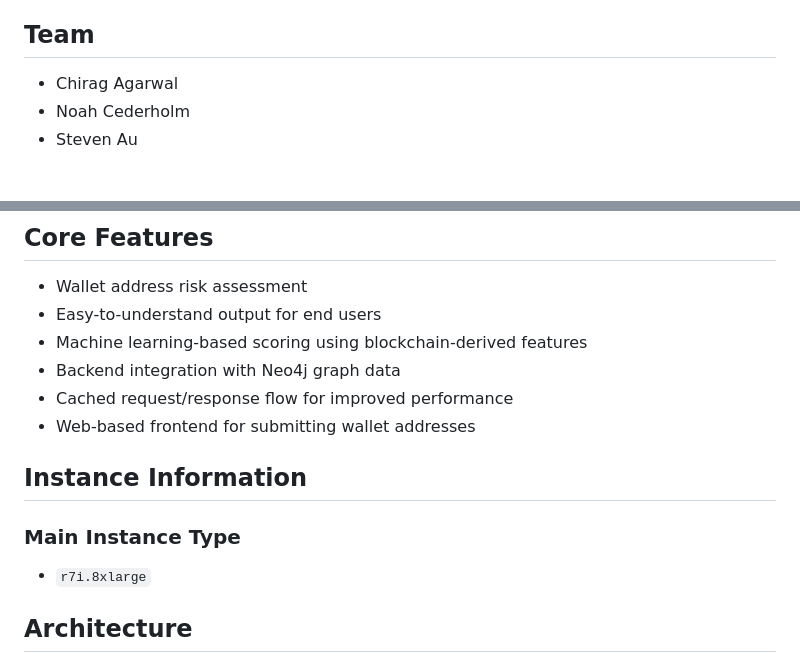
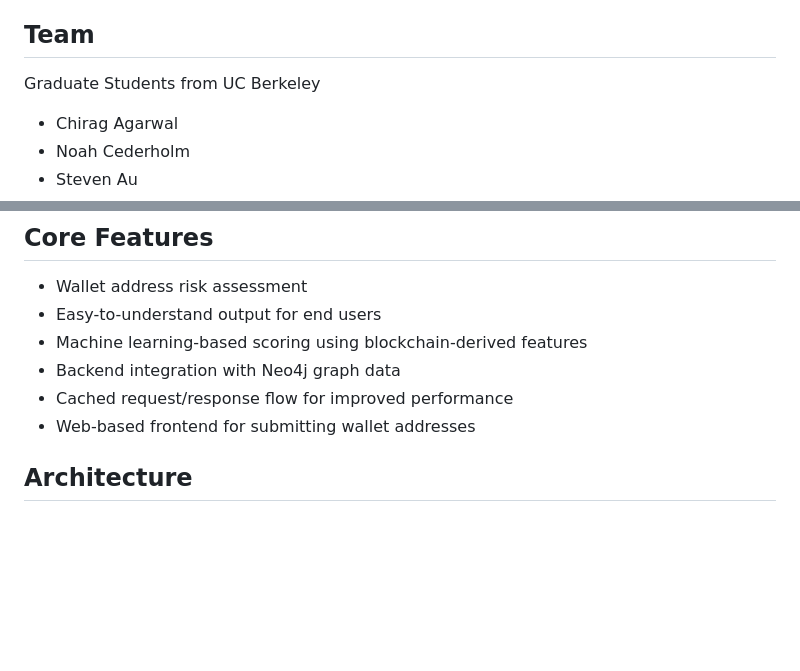
Before and after one commit to thesteau/bitguard, a Markdown page: README.md, 2 parts joined by grey strips. GitHub-like rendering; blank space fills up the shorter version.

Commit message:
Add some additional flavor text to readme and remove instance information

```diff
--- a/README.md
+++ b/README.md
@@ -3,6 +3,7 @@
 BitGuard is a Bitcoin wallet address risk assessment tool designed to help users evaluate whether a wallet may be safe, suspicious, or potentially linked to illicit activity. By combining blockchain-derived features with machine learning, BitGuard aims to turn complex transaction behavior into a simple, understandable risk score.
 
 ## Team
+Graduate Students from UC Berkeley
 
 - Chirag Agarwal
 - Noah Cederholm
@@ -32,12 +33,6 @@ BitGuard is intended for:
 - Backend integration with Neo4j graph data
 - Cached request/response flow for improved performance
 - Web-based frontend for submitting wallet addresses
-
-## Instance Information
-
-### Main Instance Type
-
-- `r7i.8xlarge`
 
 ## Architecture
 
```
